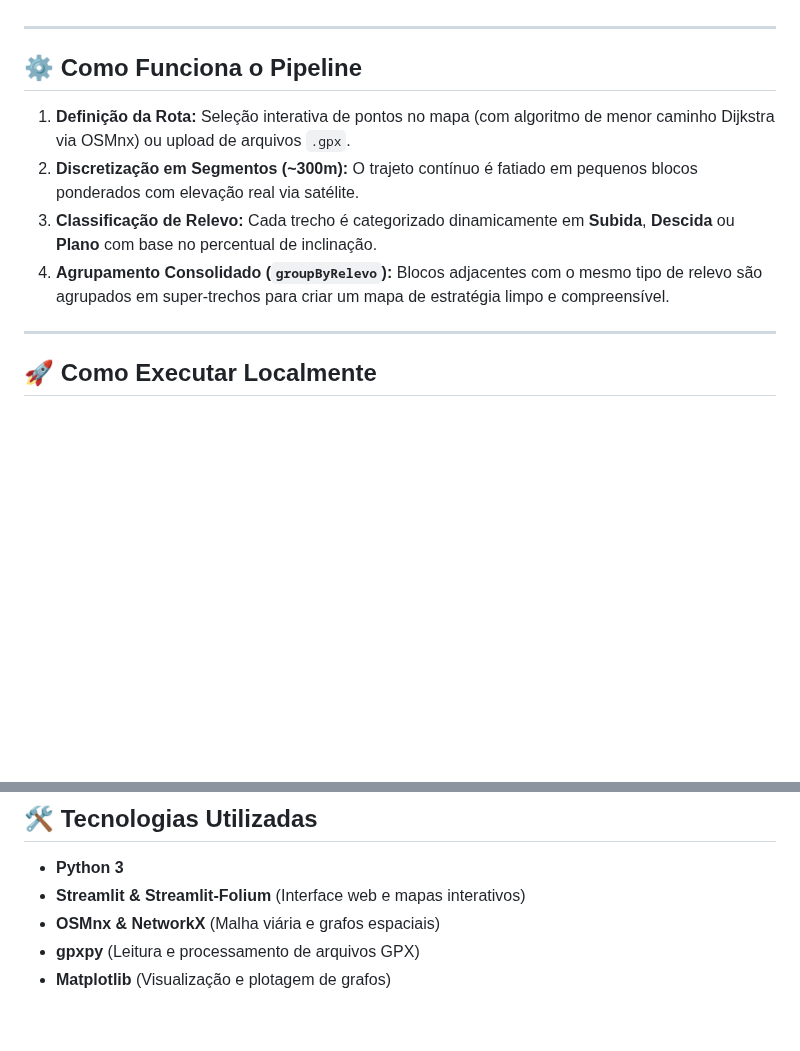
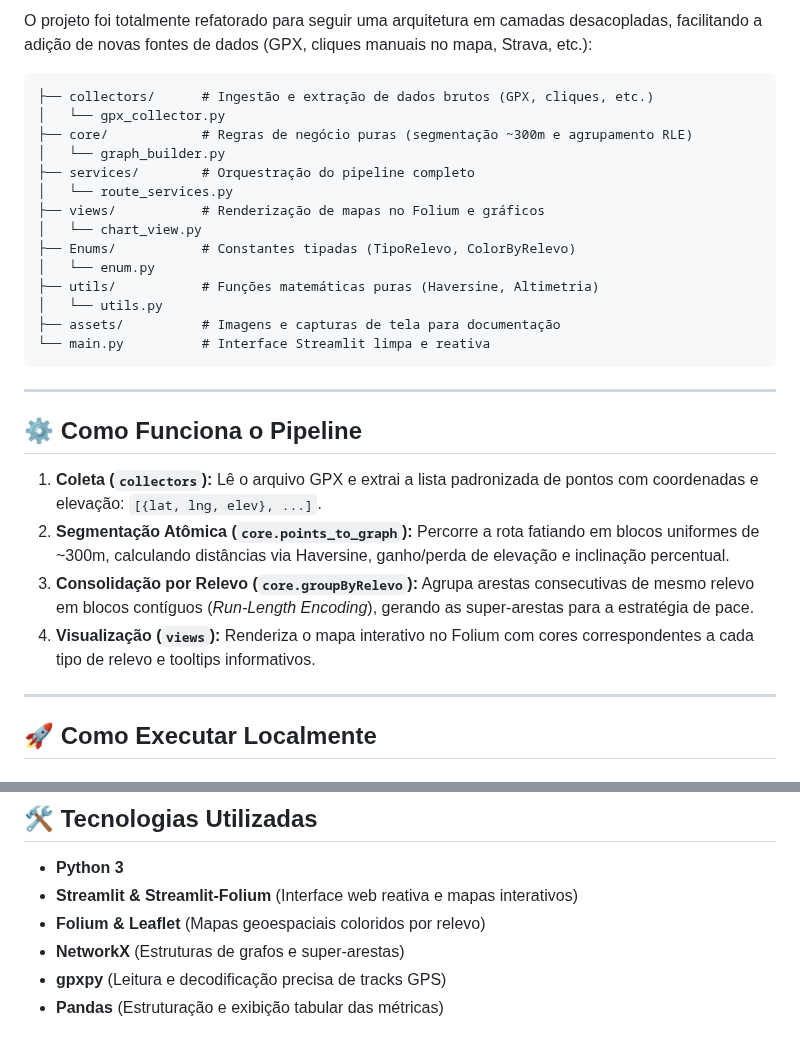
Before and after one commit to Felipe0132/Pace-Recommender-By-Route, a Markdown page: README.md, 2 parts joined by grey strips. Rendered like a GitHub page; blank space fills up the shorter version.

````diff
--- a/README.md
+++ b/README.md
@@ -16,12 +43,30 @@ Este projeto busca decompor o trajeto e entender as nuances do relevo para orien
+O projeto foi totalmente refatorado para seguir uma arquitetura em camadas desacopladas, facilitando a adição de novas fontes de dados (GPX, cliques manuais no mapa, Strava, etc.):
+
+```text
+├── collectors/      # Ingestão e extração de dados brutos (GPX, cliques, etc.)
+│   └── gpx_collector.py
+├── core/            # Regras de negócio puras (segmentação ~300m e agrupamento RLE)
+│   └── graph_builder.py
+├── services/        # Orquestração do pipeline completo
+│   └── route_services.py
+├── views/           # Renderização de mapas no Folium e gráficos
+│   └── chart_view.py
+├── Enums/           # Constantes tipadas (TipoRelevo, ColorByRelevo)
+│   └── enum.py
+├── utils/           # Funções matemáticas puras (Haversine, Altimetria)
+│   └── utils.py
+├── assets/          # Imagens e capturas de tela para documentação
+└── main.py          # Interface Streamlit limpa e reativa
+```
 
 ---
 
 ## ⚙️ Como Funciona o Pipeline
 
-1. **Definição da Rota:** Seleção interativa de pontos no mapa (com algoritmo de menor caminho Dijkstra via OSMnx) ou upload de arquivos `.gpx`.
-2. **Discretização em Segmentos (~300m):** O trajeto contínuo é fatiado em pequenos blocos ponderados com elevação real via satélite.
-3. **Classificação de Relevo:** Cada trecho é categorizado dinamicamente em **Subida**, **Descida** ou **Plano** com base no percentual de inclinação.
-4. **Agrupamento Consolidado (`groupByRelevo`):** Blocos adjacentes com o mesmo tipo de relevo são agrupados em super-trechos para criar um mapa de estratégia limpo e compreensível.
+1. **Coleta (`collectors`):** Lê o arquivo GPX e extrai a lista padronizada de pontos com coordenadas e elevação: `[{lat, lng, elev}, ...]`.
+2. **Segmentação Atômica (`core.points_to_graph`):** Percorre a rota fatiando em blocos uniformes de ~300m, calculando distâncias via Haversine, ganho/perda de elevação e inclinação percentual.
+3. **Consolidação por Relevo (`core.groupByRelevo`):** Agrupa arestas consecutivas de mesmo relevo em blocos contíguos (*Run-Length Encoding*), gerando as super-arestas para a estratégia de pace.
+4. **Visualização (`views`):** Renderiza o mapa interativo no Folium com cores correspondentes a cada tipo de relevo e tooltips informativos.
 
 ---
 
@@ -53,7 +98,8 @@ streamlit run main.py
 
 ## 🛠️ Tecnologias Utilizadas
 * **Python 3**
-* **Streamlit & Streamlit-Folium** (Interface web e mapas interativos)
-* **OSMnx & NetworkX** (Malha viária e grafos espaciais)
-* **gpxpy** (Leitura e processamento de arquivos GPX)
-* **Matplotlib** (Visualização e plotagem de grafos)
+* **Streamlit & Streamlit-Folium** (Interface web reativa e mapas interativos)
+* **Folium & Leaflet** (Mapas geoespaciais coloridos por relevo)
+* **NetworkX** (Estruturas de grafos e super-arestas)
+* **gpxpy** (Leitura e decodificação precisa de tracks GPS)
+* **Pandas** (Estruturação e exibição tabular das métricas)
````
Also changed, not shown: other parts of README.md (+31 -4 lines), assets/exemplo_mapa_relevo.png (added), 19 other files.
